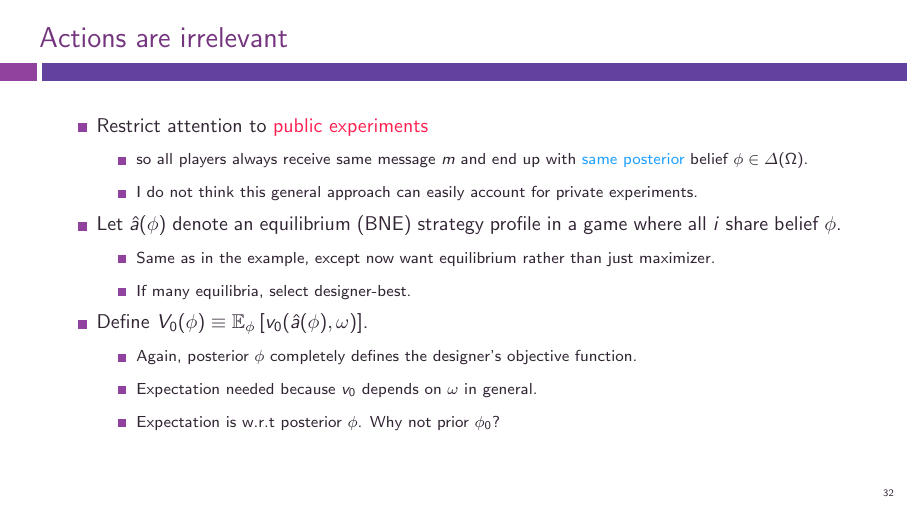
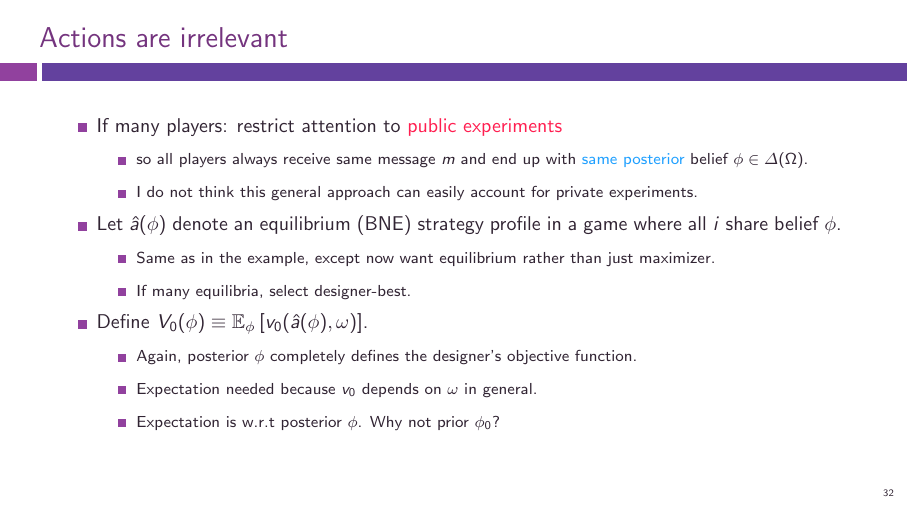
Before and after one commit to electronicgore/mechdesign, LaTeX slides (lectures/M9_Persuasion.tex): page 42 of 62. Compiled offline with pdfLaTeX.

Commit message:
M9 slides and L12 pset small fixes

```diff
--- a/lectures/M9_Persuasion.tex
+++ b/lectures/M9_Persuasion.tex
@@ -542,7 +542,7 @@
 
 \begin{frame}{Actions are irrelevant}
 \begin{itemize}
-	\item Restrict attention to \alert{public experiments}
+	\item If many players: restrict attention to \alert{public experiments}
 	\begin{itemize}
 		\item so all players always receive same message $m$ and end up with \structure{same posterior} belief $\phi \in \varDelta (\Omega)$.
 		\item I do not think this general approach can easily account for private experiments.
```
Also changed, not shown: homework/L12_exercises.tex (+1 -1 lines).
